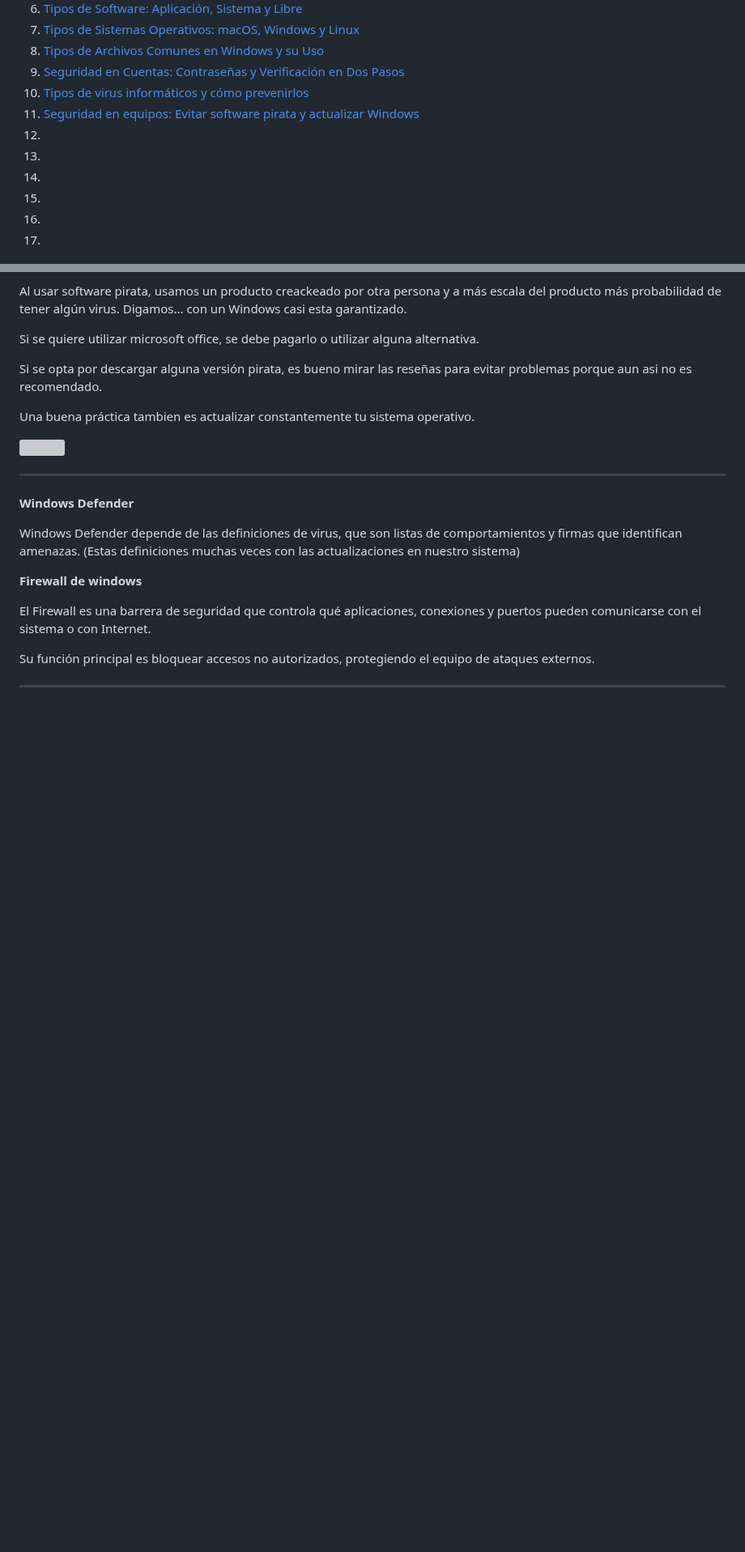
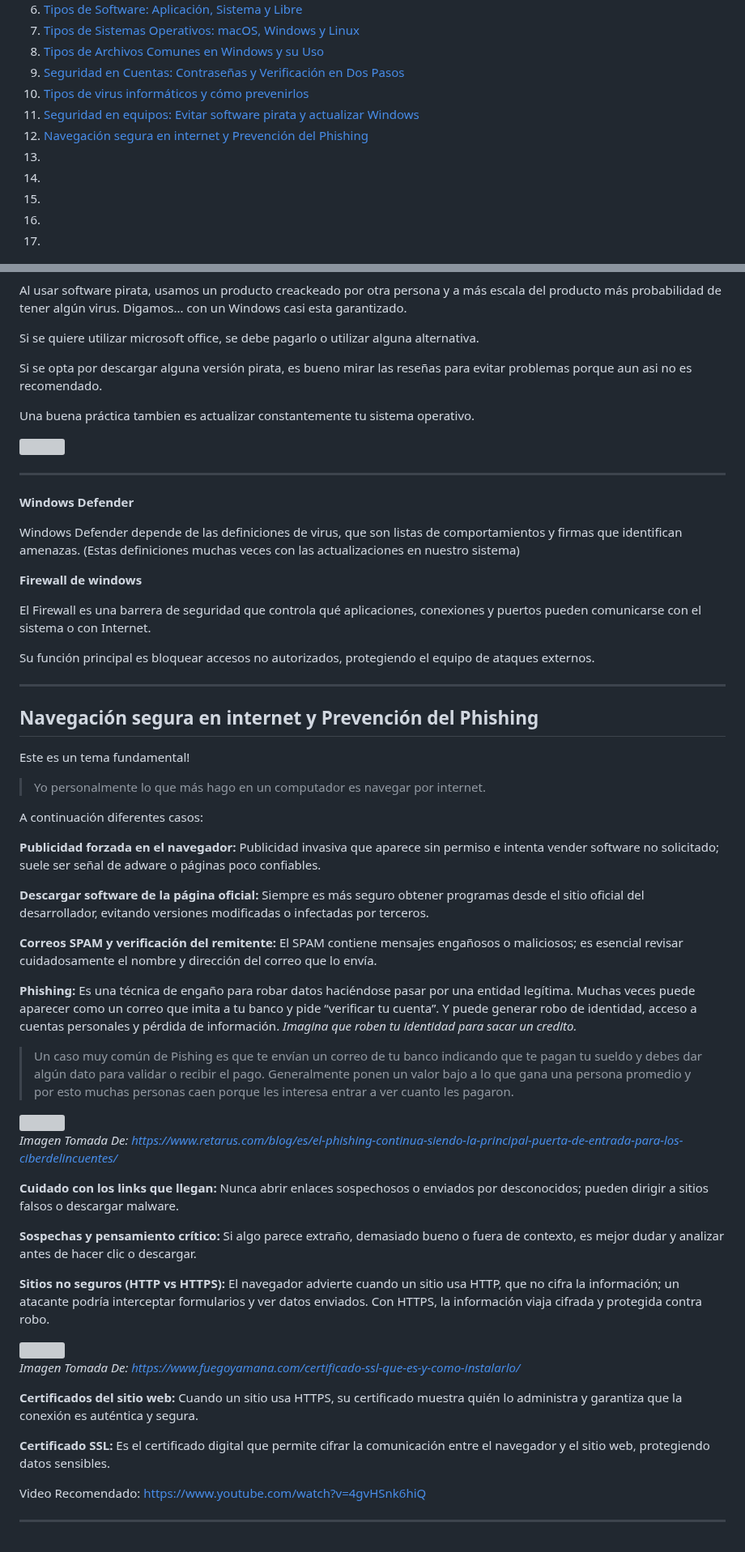
Before and after one commit to santiagoencodigo/Desarrollo-Web-Profesional, a Markdown page: Docs/6-computadores-e-informatica-basica.md, 2 parts joined by grey strips. Shown at 81% size. Drawn GitHub-style; blank space fills up the shorter version; grey boxes are pictures that could not be loaded.

Commit message:
Docs: Computadores e informática básica - Navegación segura en internet y Prevención del Phishing

```diff
--- a/Docs/6-computadores-e-informatica-basica.md
+++ b/Docs/6-computadores-e-informatica-basica.md
@@ -20,7 +20,7 @@ En esta sección se explorarán los conceptos básicos de computación. Aquí es
 9. [Seguridad en Cuentas: Contraseñas y Verificación en Dos Pasos](#seguridad-en-cuentas-contraseñas-y-verificación-en-dos-pasos)
 10. [ Tipos de virus informáticos y cómo prevenirlos](#tipos-de-virus-informáticos-y-cómo-prevenirlos)
 11. [Seguridad en equipos: Evitar software pirata y actualizar Windows](#seguridad-en-equipos-evitar-software-pirata-y-actualizar-windows)
-12. []()
+12. [Navegación segura en internet y Prevención del Phishing](#navegación-segura-en-internet-y-prevención-del-phishing)
 13. []()
 14. []()
 15. []()
@@ -725,3 +725,48 @@ El Firewall es una barrera de seguridad que controla qué aplicaciones, conexion
 Su función principal es bloquear accesos no autorizados, protegiendo el equipo de ataques externos.
 
 ---
+
+
+
+
+## Navegación segura en internet y Prevención del Phishing
+
+Este es un tema fundamental!
+
+>Yo personalmente lo que más hago en un computador es navegar por internet.
+
+A continuación diferentes casos:
+
+**Publicidad forzada en el navegador:** Publicidad invasiva que aparece sin permiso e intenta vender software no solicitado; suele ser señal de adware o páginas poco confiables.
+
+**Descargar software de la página oficial:** Siempre es más seguro obtener programas desde el sitio oficial del desarrollador, evitando versiones modificadas o infectadas por terceros.
+
+**Correos SPAM y verificación del remitente:** El SPAM contiene mensajes engañosos o maliciosos; es esencial revisar cuidadosamente el nombre y dirección del correo que lo envía.
+
+**Phishing:** Es una técnica de engaño para robar datos haciéndose pasar por una entidad legítima. Muchas veces puede aparecer como un correo que imita a tu banco y pide “verificar tu cuenta”. Y puede generar robo de identidad, acceso a cuentas personales y pérdida de información. *Imagina que roben tu identidad para sacar un credito.*
+
+>Un caso muy común de Pishing es que te envían un correo de tu banco indicando que te pagan tu sueldo y debes dar algún dato para validar o recibir el pago. Generalmente ponen un valor bajo a lo que gana una persona promedio y por esto muchas personas caen porque les interesa entrar a ver cuanto les pagaron.
+
+<img src="https://encrypted-tbn0.gstatic.com/images?q=tbn:ANd9GcROv0nQClp5hg946u6qFAGYFlgiw36gcrXG3g&s">
+
+*Imagen Tomada De: https://www.retarus.com/blog/es/el-phishing-continua-siendo-la-principal-puerta-de-entrada-para-los-ciberdelincuentes/*
+
+**Cuidado con los links que llegan:** Nunca abrir enlaces sospechosos o enviados por desconocidos; pueden dirigir a sitios falsos o descargar malware.
+
+**Sospechas y pensamiento crítico:** Si algo parece extraño, demasiado bueno o fuera de contexto, es mejor dudar y analizar antes de hacer clic o descargar.
+
+**Sitios no seguros (HTTP vs HTTPS):** El navegador advierte cuando un sitio usa HTTP, que no cifra la información; un atacante podría interceptar formularios y ver datos enviados.
+Con HTTPS, la información viaja cifrada y protegida contra robo.
+
+<img src="https://encrypted-tbn0.gstatic.com/images?q=tbn:ANd9GcT8Pe4ojPPCRhL4iq6fu4sHnh-3gSN7yPVqLA&s">
+
+*Imagen Tomada De: https://www.fuegoyamana.com/certificado-ssl-que-es-y-como-instalarlo/*
+
+**Certificados del sitio web:** Cuando un sitio usa HTTPS, su certificado muestra quién lo administra y garantiza que la conexión es auténtica y segura.
+
+**Certificado SSL:** Es el certificado digital que permite cifrar la comunicación entre el navegador y el sitio web, protegiendo datos sensibles.
+
+
+Video Recomendado: https://www.youtube.com/watch?v=4gvHSnk6hiQ
+
+---
```
